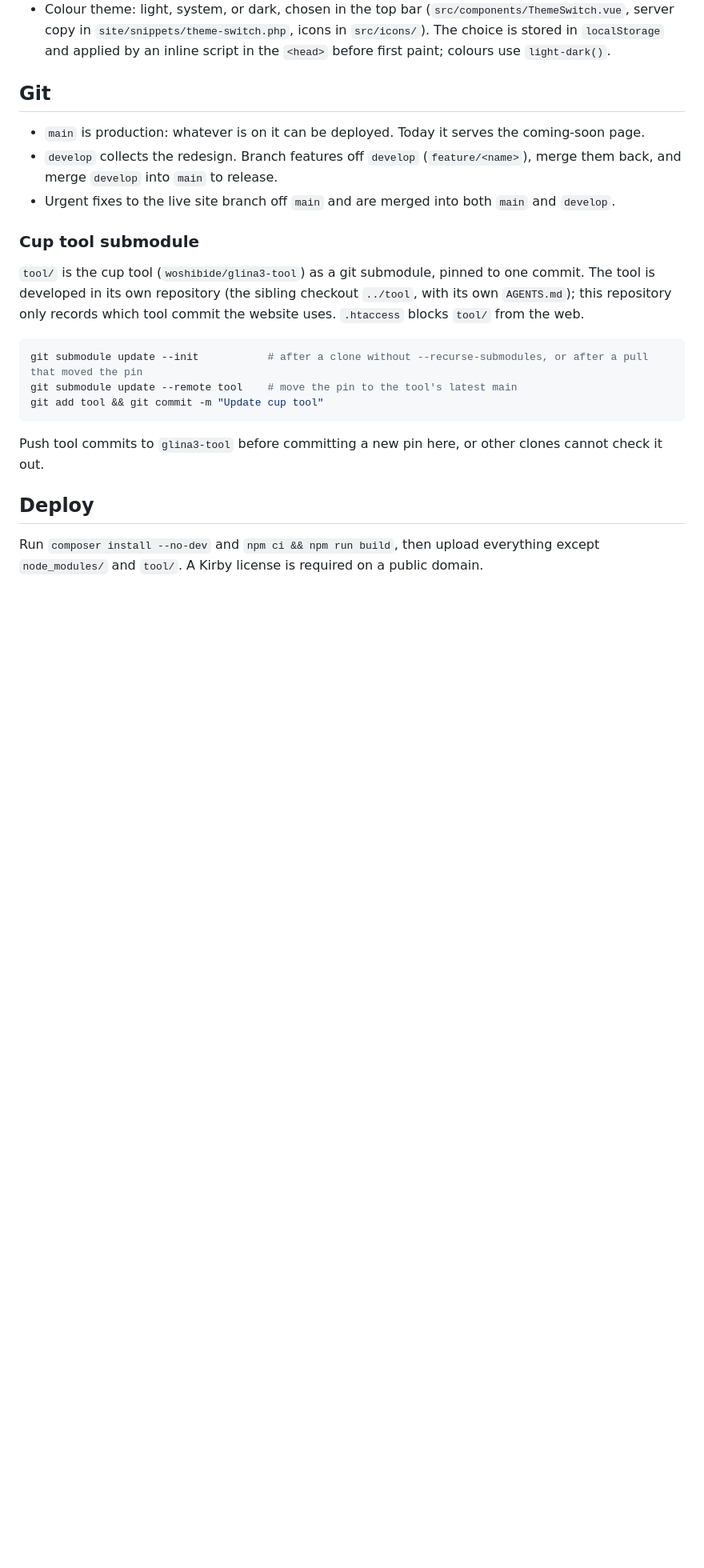
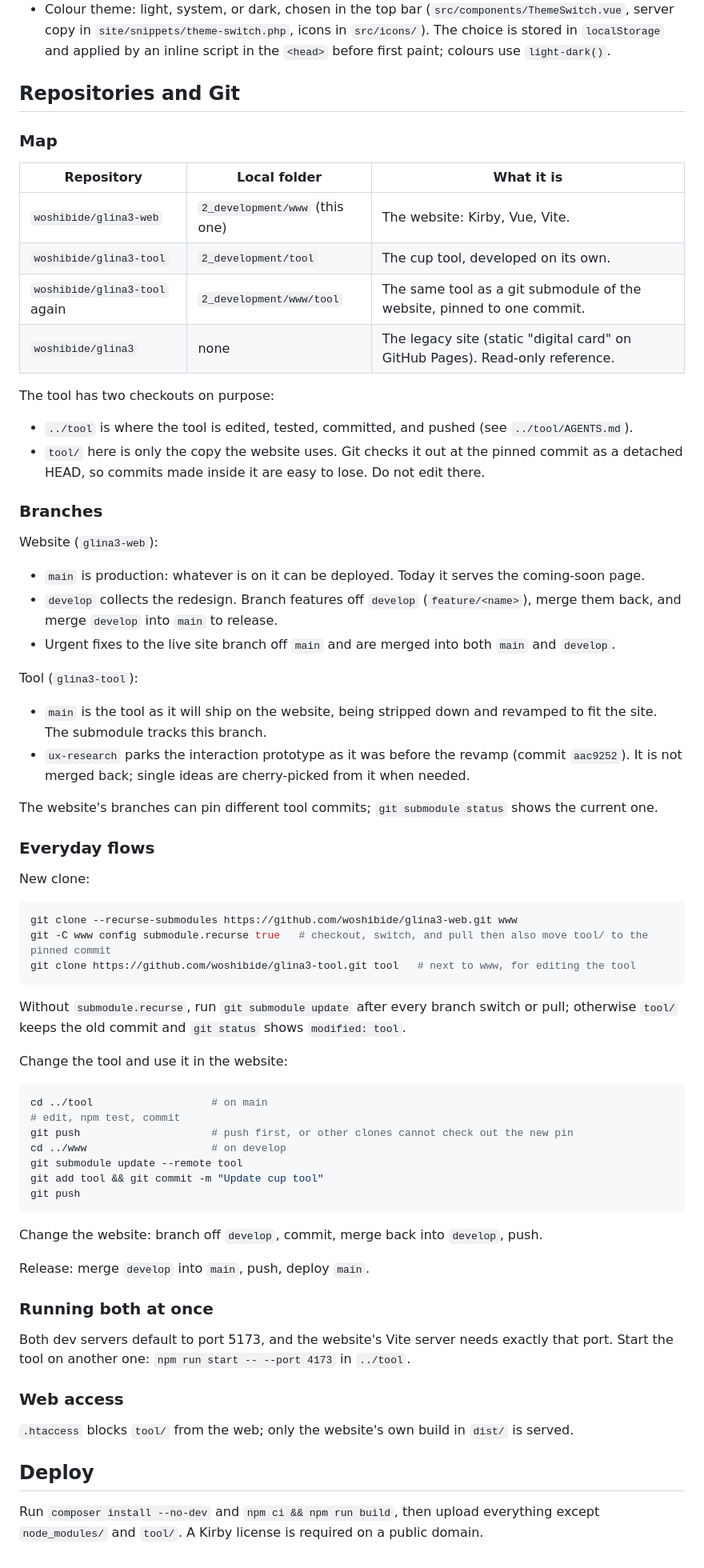
Before and after one commit to woshibide/glina3-web, a Markdown page: README.md, the part around one of its changes. Shown at 80% size. Rendered like a GitHub page; blank space fills up the shorter version.

Commit message:
Document repositories, branches, and submodule workflow
Co-Authored-By: Claude Opus 5.5 (1M context) <noreply@anthropic.com>

````diff
--- a/README.md
+++ b/README.md
@@ -57,25 +58,79 @@ Never use these credentials on a public server.
 - Colour theme: light, system, or dark, chosen in the top bar (`src/components/ThemeSwitch.vue`, server copy in `site/snippets/theme-switch.php`, icons in `src/icons/`).
   The choice is stored in `localStorage` and applied by an inline script in the `<head>` before first paint; colours use `light-dark()`.
 
-## Git
+## Repositories and Git
 
-- `main` is production: whatever is on it can be deployed. Today it serves the coming-soon page.
-- `develop` collects the redesign. Branch features off `develop` (`feature/<name>`), merge them back, and merge `develop` into `main` to release.
+### Map
+
+| Repository | Local folder | What it is |
+| --- | --- | --- |
+| `woshibide/glina3-web` | `2_development/www` (this one) | The website: Kirby, Vue, Vite. |
+| `woshibide/glina3-tool` | `2_development/tool` | The cup tool, developed on its own. |
+| `woshibide/glina3-tool` again | `2_development/www/tool` | The same tool as a git submodule of the website, pinned to one commit. |
+| `woshibide/glina3` | none | The legacy site (static "digital card" on GitHub Pages). Read-only reference. |
+
+The tool has two checkouts on purpose:
+
+- `../tool` is where the tool is edited, tested, committed, and pushed (see `../tool/AGENTS.md`).
+- `tool/` here is only the copy the website uses.
+  Git checks it out at the pinned commit as a detached HEAD, so commits made inside it are easy to lose.
+  Do not edit there.
+
+### Branches
+
+Website (`glina3-web`):
+
+- `main` is production: whatever is on it can be deployed.
+  Today it serves the coming-soon page.
+- `develop` collects the redesign.
+  Branch features off `develop` (`feature/<name>`), merge them back, and merge `develop` into `main` to release.
 - Urgent fixes to the live site branch off `main` and are merged into both `main` and `develop`.
 
-### Cup tool submodule
+Tool (`glina3-tool`):
 
-`tool/` is the cup tool (`woshibide/glina3-tool`) as a git submodule, pinned to one commit.
-The tool is developed in its own repository (the sibling checkout `../tool`, with its own `AGENTS.md`); this repository only records which tool commit the website uses.
-`.htaccess` blocks `tool/` from the web.
+- `main` is the tool as it will ship on the website, being stripped down and revamped to fit the site.
+  The submodule tracks this branch.
+- `ux-research` parks the interaction prototype as it was before the revamp (commit `aac9252`).
+  It is not merged back; single ideas are cherry-picked from it when needed.
+
+The website's branches can pin different tool commits; `git submodule status` shows the current one.
+
+### Everyday flows
+
+New clone:
 
 ```bash
-git submodule update --init           # after a clone without --recurse-submodules, or after a pull that moved the pin
-git submodule update --remote tool    # move the pin to the tool's latest main
-git add tool && git commit -m "Update cup tool"
+git clone --recurse-submodules https://github.com/woshibide/glina3-web.git www
+git -C www config submodule.recurse true   # checkout, switch, and pull then also move tool/ to the pinned commit
+git clone https://github.com/woshibide/glina3-tool.git tool   # next to www, for editing the tool
 ```
 
-Push tool commits to `glina3-tool` before committing a new pin here, or other clones cannot check it out.
+Without `submodule.recurse`, run `git submodule update` after every branch switch or pull; otherwise `tool/` keeps the old commit and `git status` shows `modified: tool`.
+
+Change the tool and use it in the website:
+
+```bash
+cd ../tool                   # on main
+# edit, npm test, commit
+git push                     # push first, or other clones cannot check out the new pin
+cd ../www                    # on develop
+git submodule update --remote tool
+git add tool && git commit -m "Update cup tool"
+git push
+```
+
+Change the website: branch off `develop`, commit, merge back into `develop`, push.
+
+Release: merge `develop` into `main`, push, deploy `main`.
+
+### Running both at once
+
+Both dev servers default to port 5173, and the website's Vite server needs exactly that port.
+Start the tool on another one: `npm run start -- --port 4173` in `../tool`.
+
+### Web access
+
+`.htaccess` blocks `tool/` from the web; only the website's own build in `dist/` is served.
 
 ## Deploy
 
````
Also changed, not shown: other parts of README.md (+2 -1 lines).
